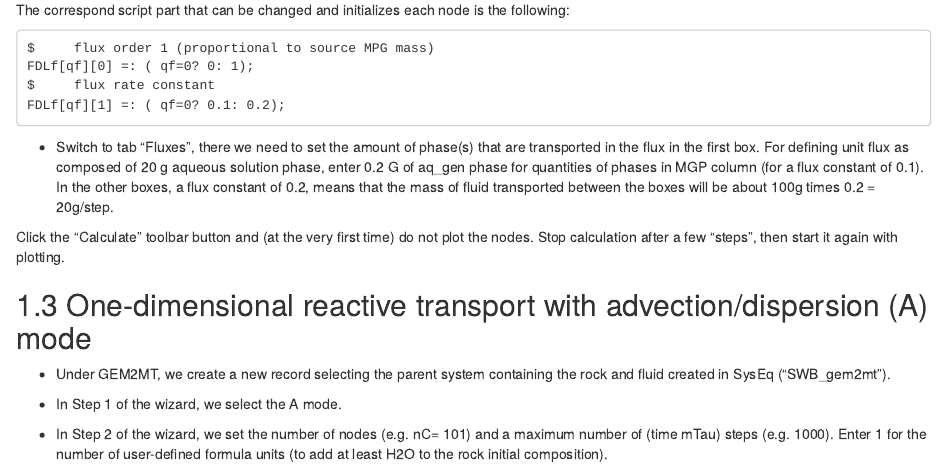
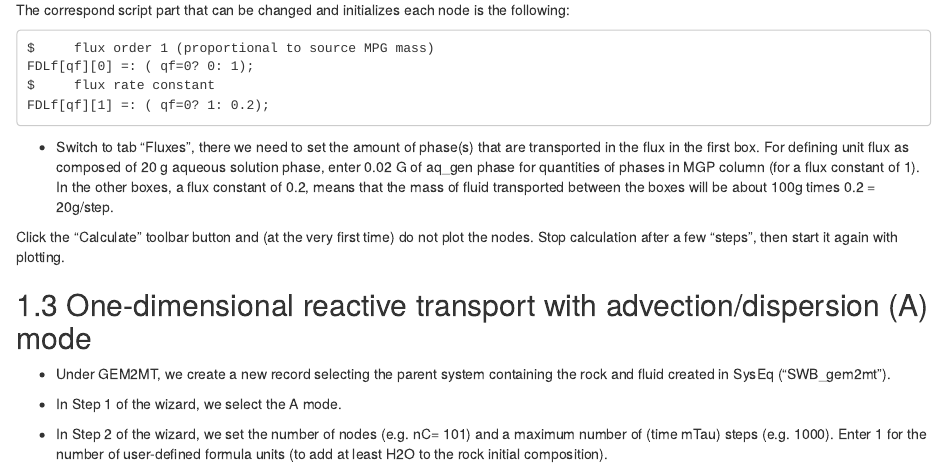
Before and after one commit to apgysi/gems-mines-tutorial, an R Markdown document (05-module5.Rmd): the page in a window 1100 px wide, from 3710 px down. Rendered offline with R 4.5, knitr and Pandoc, with nearby package versions; drawn as R Markdown's standard HTML page in place of the format the file asks for.

Commit message:
fixed flux in F-mode

````diff
--- a/05-module5.Rmd
+++ b/05-module5.Rmd
@@ -78,10 +78,10 @@ The correspond script part that can be changed and initializes each node is the
 $     flux order 1 (proportional to source MPG mass)
 FDLf[qf][0] =: ( qf=0? 0: 1);
 $     flux rate constant
-FDLf[qf][1] =: ( qf=0? 0.1: 0.2);
+FDLf[qf][1] =: ( qf=0? 1: 0.2);
 ```
 
-- Switch to tab "Fluxes", there we need to set the amount of phase(s) that are transported in the flux in the first box. For defining unit flux as composed of 20 g aqueous solution phase, enter 0.2 G of aq\_gen phase for quantities of phases in MGP column (for a flux constant of 0.1). In the other boxes, a flux constant of 0.2, means that the mass of fluid transported between the boxes will be about 100g times 0.2 = 20g/step.
+- Switch to tab "Fluxes", there we need to set the amount of phase(s) that are transported in the flux in the first box. For defining unit flux as composed of 20 g aqueous solution phase, enter 0.02 G of aq\_gen phase for quantities of phases in MGP column (for a flux constant of 1). In the other boxes, a flux constant of 0.2, means that the mass of fluid transported between the boxes will be about 100g times 0.2 = 20g/step.
 
 Click the "Calculate" toolbar button and (at the very first time) do not plot the nodes. Stop calculation after a few "steps", then start it again with plotting.
 
````
Also changed, not shown: docs/gems-mines-tutorial.tex, docs/search_index.json, 2 other files.
